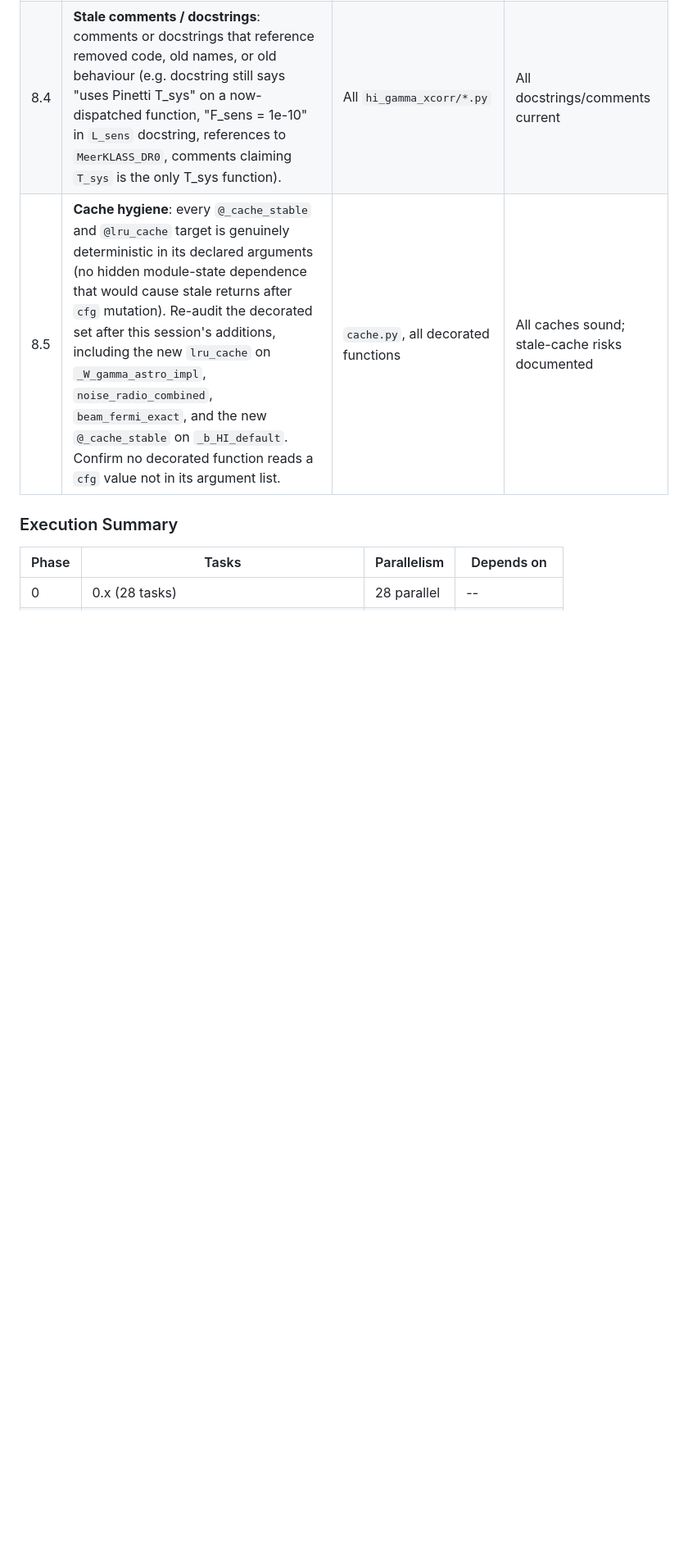
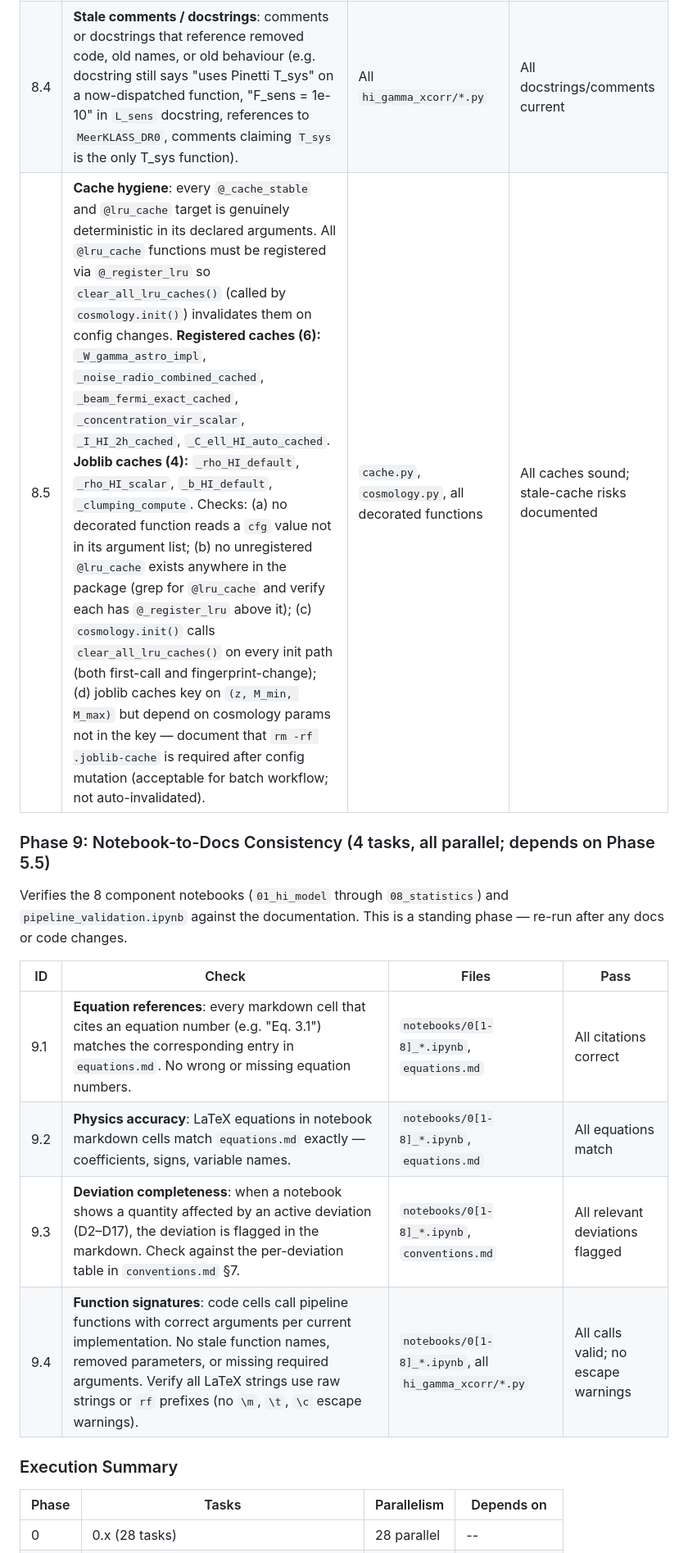
Before and after one commit to raw-asparagus/hixugrb, a Markdown page: docs/audit_plan.md, the part around one of its changes. Shown at 82% size. GitHub-like rendering; blank space fills up the shorter version.

Commit message:
[DOCS] Update documentation and audit plans

```diff
--- a/docs/audit_plan.md
+++ b/docs/audit_plan.md
@@ -175,6 +175,17 @@ Catches dead code, unreachable branches, and stale comments in `hi_gamma_xcorr/`
 | 8.3 | **Dead imports and unused parameters**: per-module unused-import audit and unused-parameter audit on functions whose signatures grew during the dispatch refactor (e.g. `hi_brightness`, `unresolved_mode`, `F_sens_baseline` plumbing). | All `hi_gamma_xcorr/*.py` | No unused imports/params |
 | 8.4 | **Stale comments / docstrings**: comments or docstrings that reference removed code, old names, or old behaviour (e.g. docstring still says "uses Pinetti T_sys" on a now-dispatched function, "F_sens = 1e-10" in `L_sens` docstring, references to `MeerKLASS_DR0`, comments claiming `T_sys` is the only T_sys function). | All `hi_gamma_xcorr/*.py` | All docstrings/comments current |
-| 8.5 | **Cache hygiene**: every `@_cache_stable` and `@lru_cache` target is genuinely deterministic in its declared arguments (no hidden module-state dependence that would cause stale returns after `cfg` mutation). Re-audit the decorated set after this session's additions, including the new `lru_cache` on `_W_gamma_astro_impl`, `noise_radio_combined`, `beam_fermi_exact`, and the new `@_cache_stable` on `_b_HI_default`. Confirm no decorated function reads a `cfg` value not in its argument list. | `cache.py`, all decorated functions | All caches sound; stale-cache risks documented |
+| 8.5 | **Cache hygiene**: every `@_cache_stable` and `@lru_cache` target is genuinely deterministic in its declared arguments. All `@lru_cache` functions must be registered via `@_register_lru` so `clear_all_lru_caches()` (called by `cosmology.init()`) invalidates them on config changes. **Registered caches (6):** `_W_gamma_astro_impl`, `_noise_radio_combined_cached`, `_beam_fermi_exact_cached`, `_concentration_vir_scalar`, `_I_HI_2h_cached`, `_C_ell_HI_auto_cached`. **Joblib caches (4):** `_rho_HI_default`, `_rho_HI_scalar`, `_b_HI_default`, `_clumping_compute`. Checks: (a) no decorated function reads a `cfg` value not in its argument list; (b) no unregistered `@lru_cache` exists anywhere in the package (grep for `@lru_cache` and verify each has `@_register_lru` above it); (c) `cosmology.init()` calls `clear_all_lru_caches()` on every init path (both first-call and fingerprint-change); (d) joblib caches key on `(z, M_min, M_max)` but depend on cosmology params not in the key — document that `rm -rf .joblib-cache` is required after config mutation (acceptable for batch workflow; not auto-invalidated). | `cache.py`, `cosmology.py`, all decorated functions | All caches sound; stale-cache risks documented |
+
+### Phase 9: Notebook-to-Docs Consistency (4 tasks, all parallel; depends on Phase 5.5)
+
+Verifies the 8 component notebooks (`01_hi_model` through `08_statistics`) and `pipeline_validation.ipynb` against the documentation. This is a standing phase — re-run after any docs or code changes.
+
+| ID  | Check | Files | Pass |
+|-----|-------|-------|------|
+| 9.1 | **Equation references**: every markdown cell that cites an equation number (e.g. "Eq. 3.1") matches the corresponding entry in `equations.md`. No wrong or missing equation numbers. | `notebooks/0[1-8]_*.ipynb`, `equations.md` | All citations correct |
+| 9.2 | **Physics accuracy**: LaTeX equations in notebook markdown cells match `equations.md` exactly — coefficients, signs, variable names. | `notebooks/0[1-8]_*.ipynb`, `equations.md` | All equations match |
+| 9.3 | **Deviation completeness**: when a notebook shows a quantity affected by an active deviation (D2–D17), the deviation is flagged in the markdown. Check against the per-deviation table in `conventions.md` §7. | `notebooks/0[1-8]_*.ipynb`, `conventions.md` | All relevant deviations flagged |
+| 9.4 | **Function signatures**: code cells call pipeline functions with correct arguments per current implementation. No stale function names, removed parameters, or missing required arguments. Verify all LaTeX strings use raw strings or `rf` prefixes (no `\m`, `\t`, `\c` escape warnings). | `notebooks/0[1-8]_*.ipynb`, all `hi_gamma_xcorr/*.py` | All calls valid; no escape warnings |
 
 ### Execution Summary
 
```
Also changed, not shown: other parts of docs/audit_plan.md (+12 -11 lines), docs/architecture.md (+9 -8 lines).
